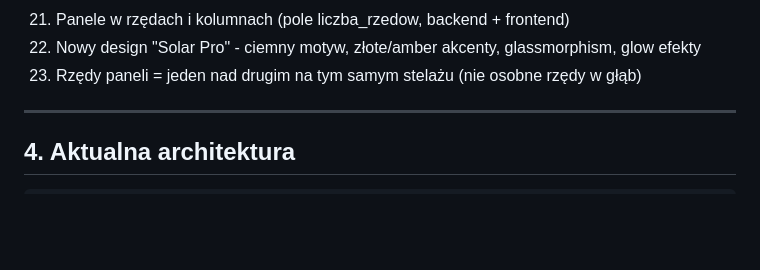
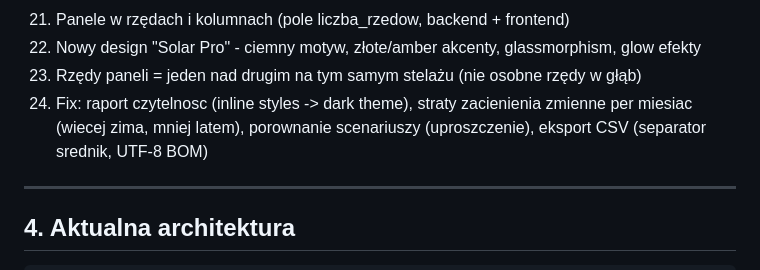
Before and after one commit to Kowalns/Symulator-PV, a Markdown page: .kiro/backups/SESSION-LOG.md, the part around the change. Rendered like a GitHub page; blank space fills up the shorter version.

Commit message:
chore: aktualizacja SESSION-LOG (chronologia pkt 24)

```diff
--- a/.kiro/backups/SESSION-LOG.md
+++ b/.kiro/backups/SESSION-LOG.md
@@ -64,6 +64,7 @@
 21. Panele w rzędach i kolumnach (pole liczba_rzedow, backend + frontend)
 22. Nowy design "Solar Pro" - ciemny motyw, złote/amber akcenty, glassmorphism, glow efekty
 23. Rzędy paneli = jeden nad drugim na tym samym stelażu (nie osobne rzędy w głąb)
+24. Fix: raport czytelnosc (inline styles -> dark theme), straty zacienienia zmienne per miesiac (wiecej zima, mniej latem), porownanie scenariuszy (uproszczenie), eksport CSV (separator srednik, UTF-8 BOM)
 
 ---
 
```
